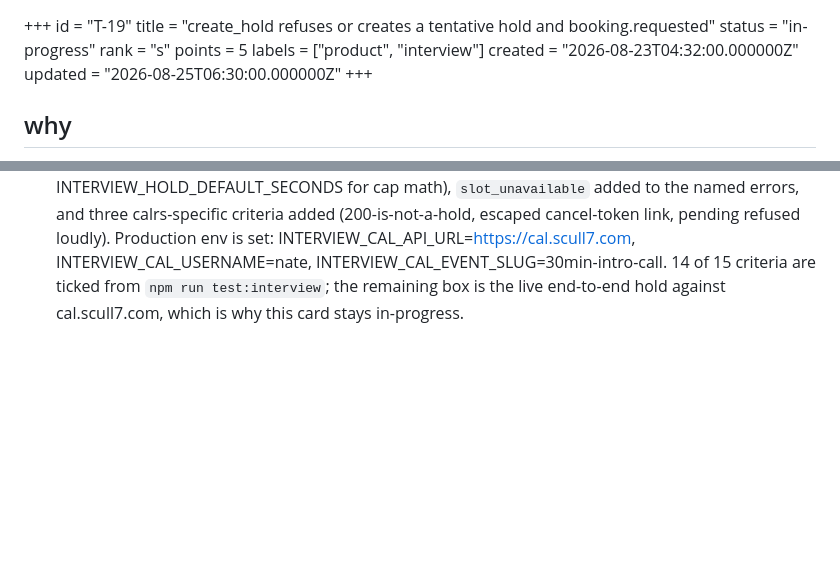
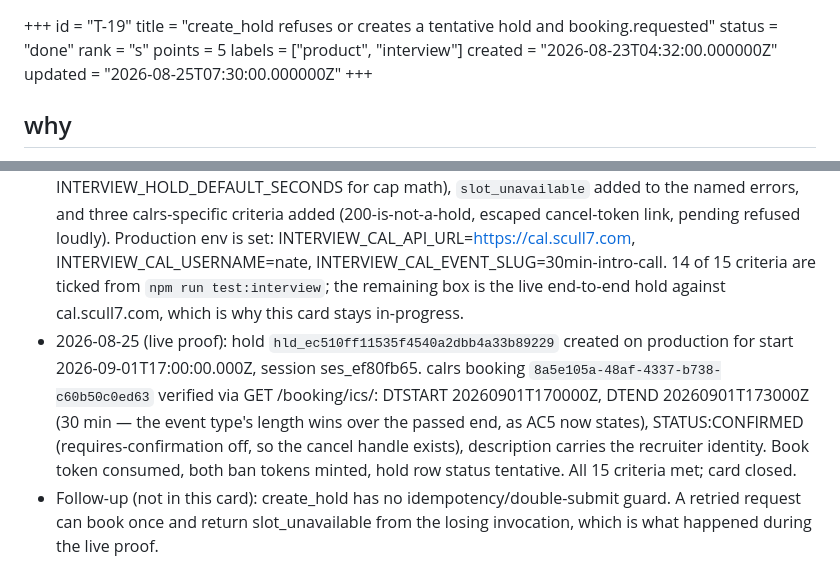
Before and after one commit to scull7/scull7.com, a Markdown page: .pinto/tasks/T-19.md, 2 parts joined by grey strips. GitHub-like rendering; blank space fills up the shorter version.

Commit message:
chore(t19): mark done — live hold proven on cal.scull7.com
Hold hld_ec510ff1 created on production for 2026-09-01T17:00:00.000Z.
calrs booking 8a5e105a-48af-4337-b738-c60b50c0ed63 verified via the ICS:
DTSTART 170000Z / DTEND 173000Z (the event type's 30 minutes wins over the
passed end, exactly as the reworded AC5 states) and STATUS:CONFIRMED, so
the cancel handle exists. Book token consumed, both ban tokens minted.

All 15 criteria met. Notes a follow-up: create_hold has no idempotency
guard, so a retried request can book once and return slot_unavailable from
the losing invocation.

Co-Authored-By: Claude Fable 5 <noreply@anthropic.com>

```diff
--- a/.pinto/tasks/T-19.md
+++ b/.pinto/tasks/T-19.md
@@ -1,12 +1,12 @@
 +++
 id = "T-19"
 title = "create_hold refuses or creates a tentative hold and booking.requested"
-status = "in-progress"
+status = "done"
 rank = "s"
 points = 5
 labels = ["product", "interview"]
 created = "2026-08-23T04:32:00.000000Z"
-updated = "2026-08-25T06:30:00.000000Z"
+updated = "2026-08-25T07:30:00.000000Z"
 +++
 
 ## why
@@ -55,3 +55,5 @@ T-18
 - 2026-08-24: the calendar action is a port (`interview_calendar.ml`), not GCal. Google OAuth / service-account code and `GOOGLE_*` env are removed. Production booking backend is cal.rs (Rust, Vultr, behind nate-bastion) — its API does not exist yet, so wiring is a later card. Until then production `create_tentative` is fail-closed: `missing_env:INTERVIEW_CAL_API_URL` when unset, `cal_api_not_wired` when set; no Turso hold row, book token stays usable. `INTERVIEW_CAL_API_TOKEN` is read but unused. Live hold on production remains open, so this card stays in-progress.
 - 2026-08-25: calendar port is wired to the real backend — **calrs** at https://cal.scull7.com on `nate-cal-1`. calrs has no REST API (upstream roadmap item, unchecked), so `interview_calrs.ml` speaks its public booking form: `POST /u/{username}/{slug}/book` with double-submit CSRF, and `POST /booking/cancel/{token}` to release. calrs answers 200 even when it refuses, so success is proven only by the `/booking/ics/<token>` link (HTML-escaped in the response); that token is the event id. New env: `INTERVIEW_CAL_API_URL`, `INTERVIEW_CAL_USERNAME`, `INTERVIEW_CAL_EVENT_SLUG` — all three or production is fail-closed `missing_env`. `INTERVIEW_CAL_API_TOKEN` is gone (public booking takes no auth). New named error `slot_unavailable` (409) when the requested start is not an open calrs slot. Two calrs-imposed constraints: the event type owns the meeting length (so INTERVIEW_HOLD_DEFAULT_SECONDS only shapes our hold row and cap math), and it must NOT require confirmation — calrs gives no cancel handle for pending bookings, which would strand holds. Still in-progress: no live hold has been created against production.
 - 2026-08-25 (wording): acceptance criteria updated to match the shipped calrs backend — calrs owns the meeting length (a passed `end` does not change the booked event; the stored hold row still uses INTERVIEW_HOLD_DEFAULT_SECONDS for cap math), `slot_unavailable` added to the named errors, and three calrs-specific criteria added (200-is-not-a-hold, escaped cancel-token link, pending refused loudly). Production env is set: INTERVIEW_CAL_API_URL=https://cal.scull7.com, INTERVIEW_CAL_USERNAME=nate, INTERVIEW_CAL_EVENT_SLUG=30min-intro-call. 14 of 15 criteria are ticked from `npm run test:interview`; the remaining box is the live end-to-end hold against cal.scull7.com, which is why this card stays in-progress.
+- 2026-08-25 (live proof): hold `hld_ec510ff11535f4540a2dbb4a33b89229` created on production for start 2026-09-01T17:00:00.000Z, session ses_ef80fb65. calrs booking `8a5e105a-48af-4337-b738-c60b50c0ed63` verified via GET /booking/ics/: DTSTART 20260901T170000Z, DTEND 20260901T173000Z (30 min — the event type's length wins over the passed end, as AC5 now states), STATUS:CONFIRMED (requires-confirmation off, so the cancel handle exists), description carries the recruiter identity. Book token consumed, both ban tokens minted, hold row status tentative. All 15 criteria met; card closed.
+- Follow-up (not in this card): create_hold has no idempotency/double-submit guard. A retried request can book once and return slot_unavailable from the losing invocation, which is what happened during the live proof.
```
Also changed, not shown: other parts of .pinto/tasks/T-19.md (+1 -1 lines).
